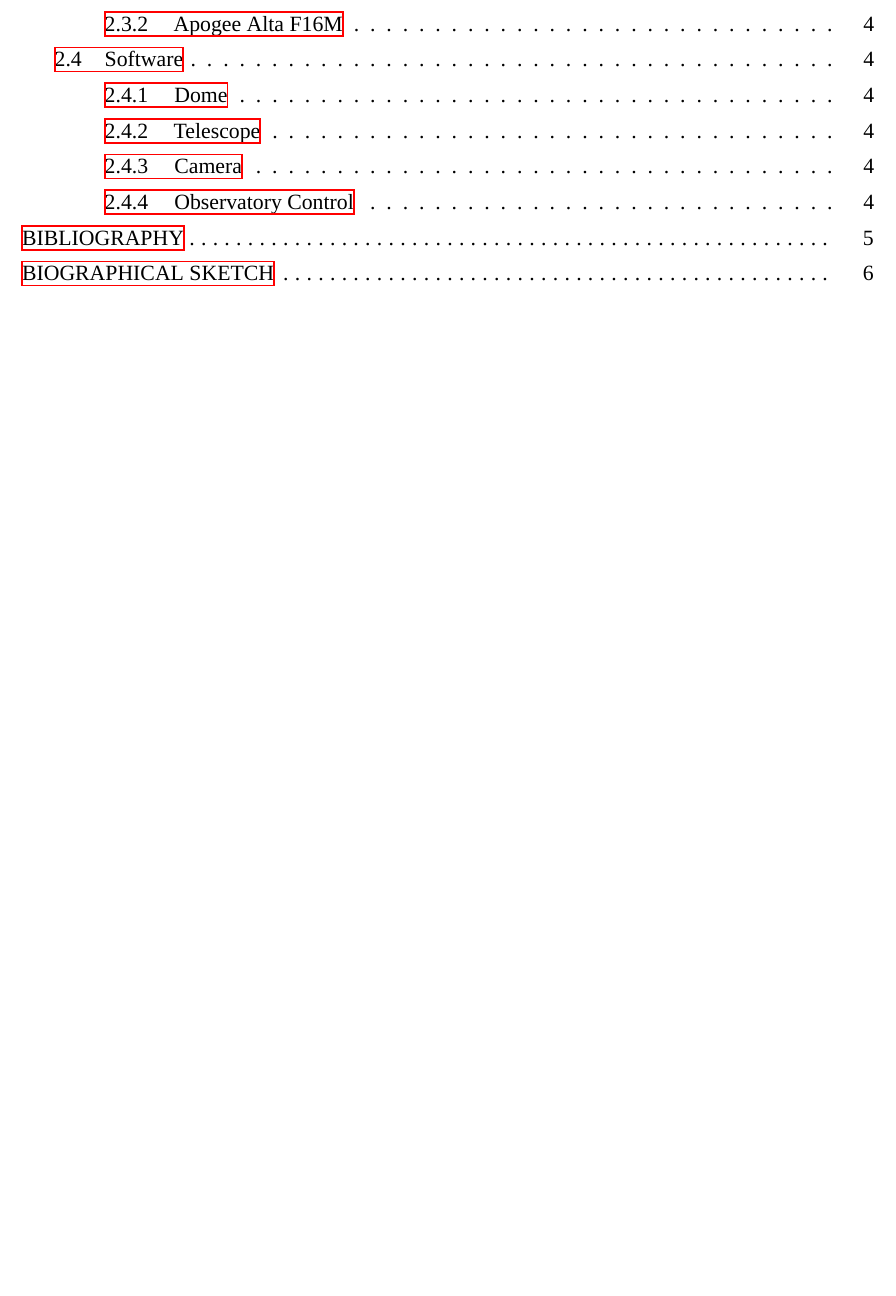
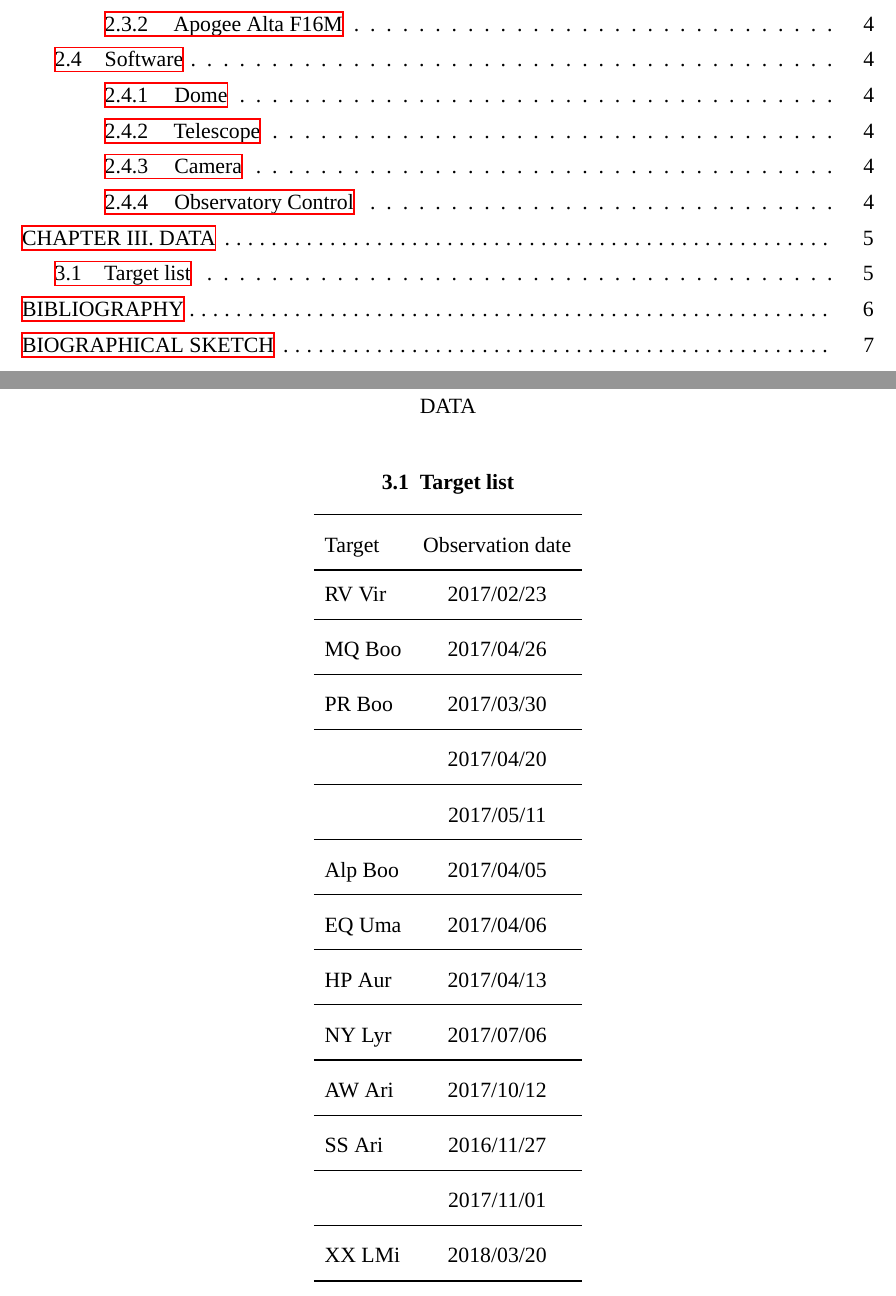
Before and after one commit to moemyself3/msthesis, a LaTeX thesis (main.tex, which reads chapters/data.tex): part of page 14 of 25 before the commit and two parts of pages 14 and 24 of 26 after it, the two joined at a grey line, cut so that both start at the same text, the shorter picture padded with empty space. Compiled offline with XeLaTeX; a missing font is replaced by an installed copy or a similar font.

Commit message:
added data chapter and target list

```diff
--- /dev/null
+++ b/chapters/data.tex
@@ -0,0 +1,23 @@
+\chapter{Data}
+
+\section{Target list}
+\begin{center}
+\begin{tabular}{l c}
+    \toprule
+    Target  &   Observation date \\ \bottomrule
+    RV Vir  & 2017/02/23 \\ \midrule
+    MQ Boo  & 2017/04/26 \\ \midrule
+    PR Boo  & 2017/03/30 \\ \midrule
+            & 2017/04/20 \\ \midrule
+            & 2017/05/11 \\ \midrule
+    Alp Boo & 2017/04/05 \\ \midrule
+    EQ Uma  & 2017/04/06 \\ \midrule
+    HP Aur  & 2017/04/13 \\ \midrule
+    NY Lyr  & 2017/07/06 \\ \midrule
+    AW Ari  & 2017/10/12 \\ \midrule
+    SS Ari  & 2016/11/27 \\ \midrule
+            & 2017/11/01 \\ \midrule
+    XX LMi  & 2018/03/20 \\
+    \bottomrule
+\end{tabular}
+\end{center}
```
Also changed, not shown: main.tex (+1 -0 lines).
